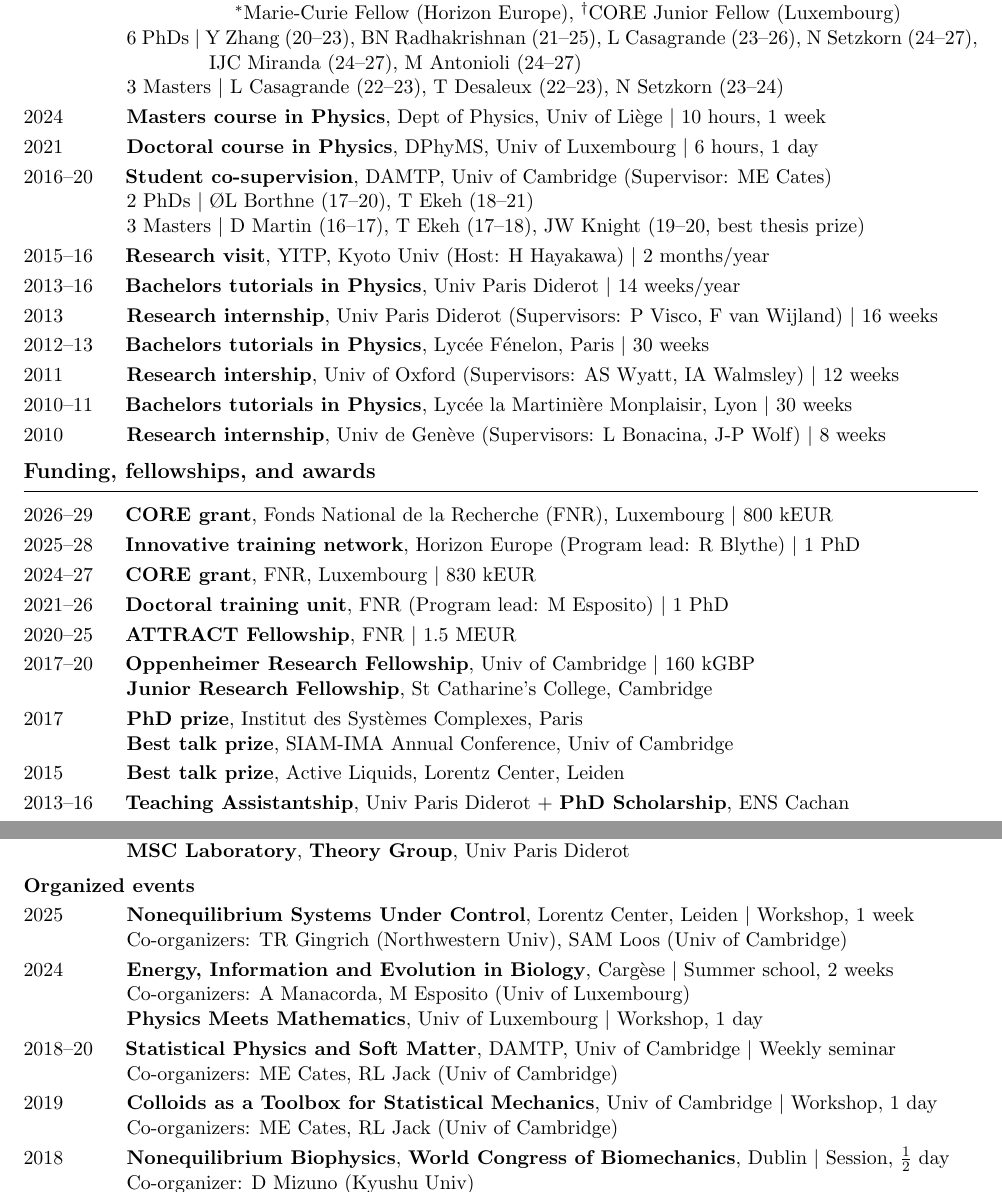
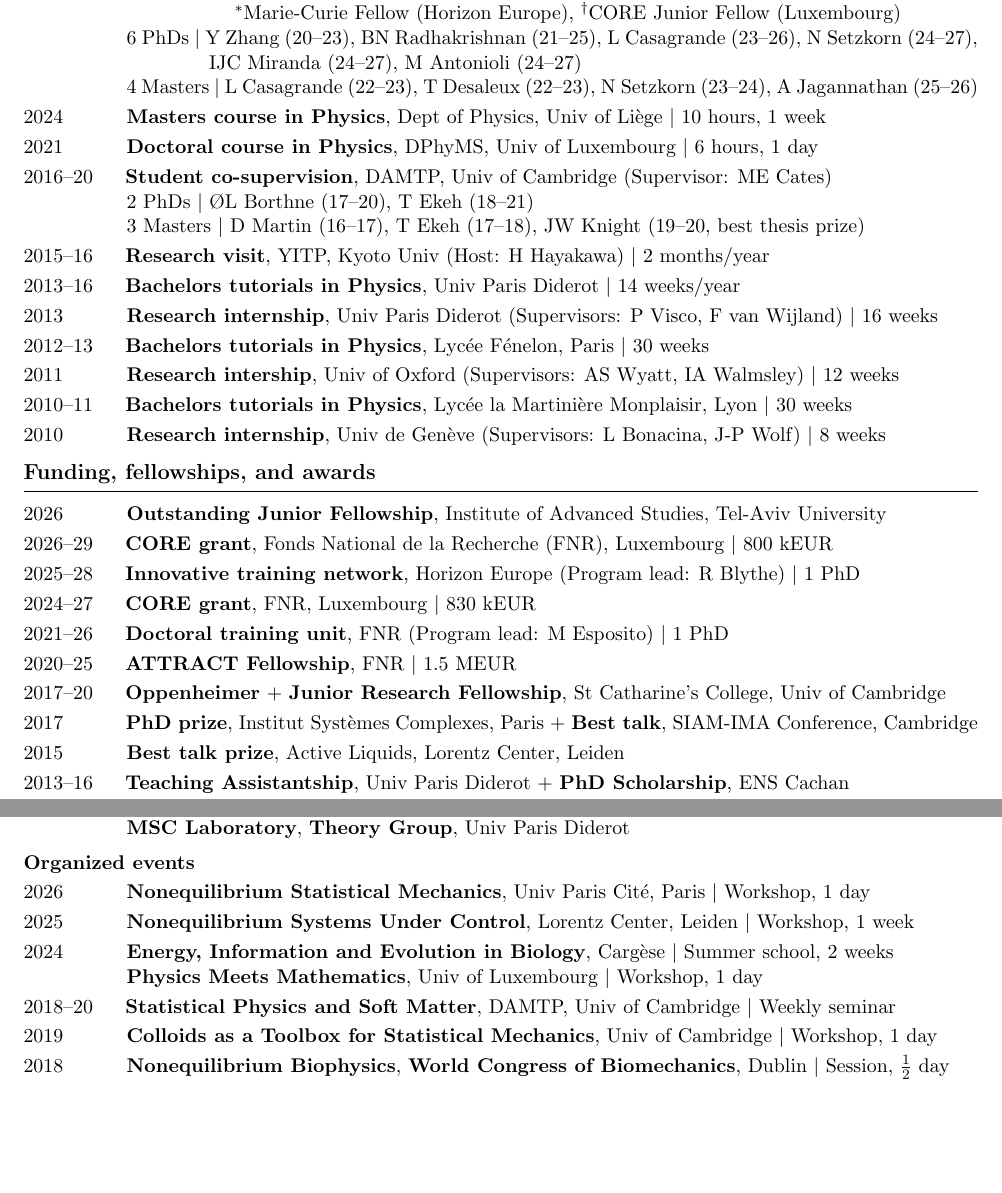
Before and after one commit to efodorphysics/efodorphysics.github.io, a LaTeX CV (CV/cv.tex): two parts of pages 1 and 3 of 6, joined at a grey line, cut so that both start at the same text, the shorter picture padded with empty space. Compiled offline with pdfLaTeX.

Commit message:
Add files via upload

```diff
--- a/CV/cv.tex
+++ b/CV/cv.tex
@@ -130,7 +130,7 @@ Since 2020 \hskip.1cm{\bf Group supervision}, DPhyMS, Univ of Luxembourg
 
 \hskip3cm IJC Miranda (24--27), M Antonioli (24--27)
 
-\hskip1.4cm $3$ Masters $|$ L Casagrande (22--23), T Desaleux (22--23), N Setzkorn (23--24)
+\hskip1.4cm $4$ Masters $|$ L Casagrande (22--23), T Desaleux (22--23), N Setzkorn (23--24), A Jagannathan (25--26)
 
 
 % -------------------------------------------------------------------------------
@@ -192,6 +192,10 @@ Since 2020 \hskip.1cm{\bf Group supervision}, DPhyMS, Univ of Luxembourg
 
 \vskip.3cm
 \noindent
+2026 \hskip1.1cm{\bf Outstanding Junior Fellowship}, Institute of Advanced Studies, Tel-Aviv University
+
+\vskip.1cm
+\noindent
 2026--29 \hskip.5cm{\bf CORE grant}, Fonds National de la Recherche (FNR), Luxembourg $|$ 800 kEUR
 
 \vskip.1cm
@@ -212,15 +216,11 @@ Since 2020 \hskip.1cm{\bf Group supervision}, DPhyMS, Univ of Luxembourg
 
 \vskip.1cm
 \noindent
-2017--20 \hskip.5cm{\bf Oppenheimer Research Fellowship}, Univ of Cambridge $|$ 160 kGBP
-
-\hskip1.4cm{\bf Junior Research Fellowship}, St Catharine's College, Cambridge
+2017--20 \hskip.5cm{\bf Oppenheimer} + {\bf Junior Research Fellowship}, St Catharine's College, Univ of Cambridge %$|$ 160 kGBP
 
 \vskip.1cm
 \noindent
-2017 \hskip1.1cm{\bf PhD prize}, Institut des Systèmes Complexes, Paris
-
-\hskip1.4cm {\bf Best talk prize}, SIAM-IMA Annual Conference, Univ of Cambridge
+2017 \hskip1.1cm{\bf PhD prize}, Institut Systèmes Complexes, Paris + {\bf Best talk}, SIAM-IMA Conference, Cambridge
 
 \vskip.1cm
 \noindent
@@ -501,15 +511,19 @@ Since 2020 \hskip.1cm{\bf Group supervision}, DPhyMS, Univ of Luxembourg
 
 \vskip.1cm
 \noindent
+2026 \hskip1.1cm {\bf Nonequilibrium Statistical Mechanics}, Univ Paris Cité, Paris $|$ Workshop, 1 day
+
+\vskip.1cm
+\noindent
 2025 \hskip1.1cm {\bf Nonequilibrium Systems Under Control}, Lorentz Center, Leiden $|$ Workshop, 1 week
 
-\hskip1.4cm Co-organizers: TR Gingrich (Northwestern Univ), SAM Loos (Univ of Cambridge)
+%\hskip1.4cm Co-organizers: TR Gingrich (Northwestern Univ), SAM Loos (Univ of Cambridge)
 
 \vskip.1cm
 \noindent
 2024 \hskip1.1cm {\bf Energy, Information and Evolution in Biology}, Cargèse $|$ Summer school, 2 weeks
 
-\hskip1.4cm Co-organizers: A Manacorda, M Esposito (Univ of Luxembourg)
+%\hskip1.4cm Co-organizers: A Manacorda, M Esposito (Univ of Luxembourg)
 
 \hskip1.4cm {\bf Physics Meets Mathematics}, Univ of Luxembourg $|$ Workshop, 1 day
 
@@ -518,19 +532,19 @@ Since 2020 \hskip.1cm{\bf Group supervision}, DPhyMS, Univ of Luxembourg
 \noindent
 2018--20 \hskip.5cm {\bf Statistical Physics and Soft Matter}, DAMTP, Univ of Cambridge $|$ Weekly seminar
 
-\hskip1.4cm Co-organizers: ME Cates, RL Jack (Univ of Cambridge)
+%\hskip1.4cm Co-organizers: ME Cates, RL Jack (Univ of Cambridge)
 
 \vskip.1cm
 \noindent
 2019 \hskip1.1cm {\bf Colloids as a Toolbox for Statistical Mechanics}, Univ of Cambridge $|$ Workshop, 1 day
 
-\hskip1.4cm Co-organizers: ME Cates, RL Jack (Univ of Cambridge)
+%\hskip1.4cm Co-organizers: ME Cates, RL Jack (Univ of Cambridge)
 
 \vskip.1cm
 \noindent
 2018 \hskip1.1cm {\bf Nonequilibrium Biophysics}, {\bf World Congress of Biomechanics}, Dublin $|$ Session, $\frac 1 2$ day
 
-\hskip1.4cm Co-organizer: D Mizuno (Kyushu Univ)
+%\hskip1.4cm Co-organizer: D Mizuno (Kyushu Univ)
 
 
 % -------------------------------------------------------------------------------
```
Also changed, not shown: CV/cv.pdf, CV/cv.tex (12 more changed lines).
